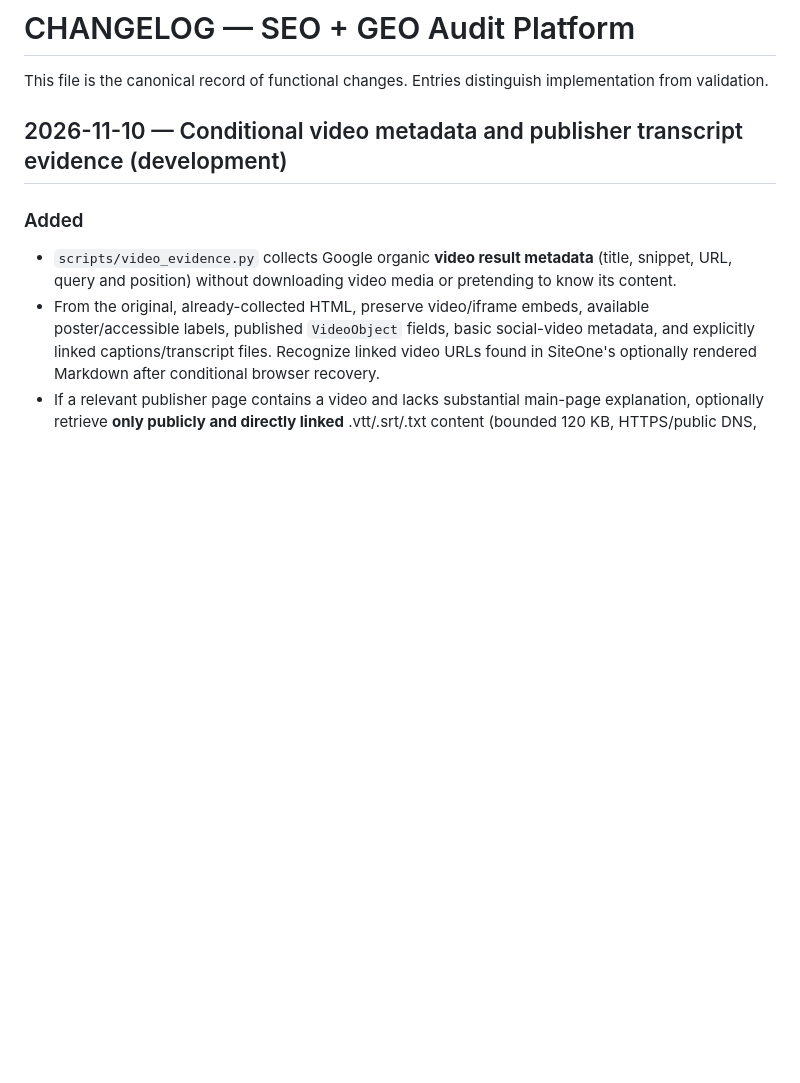
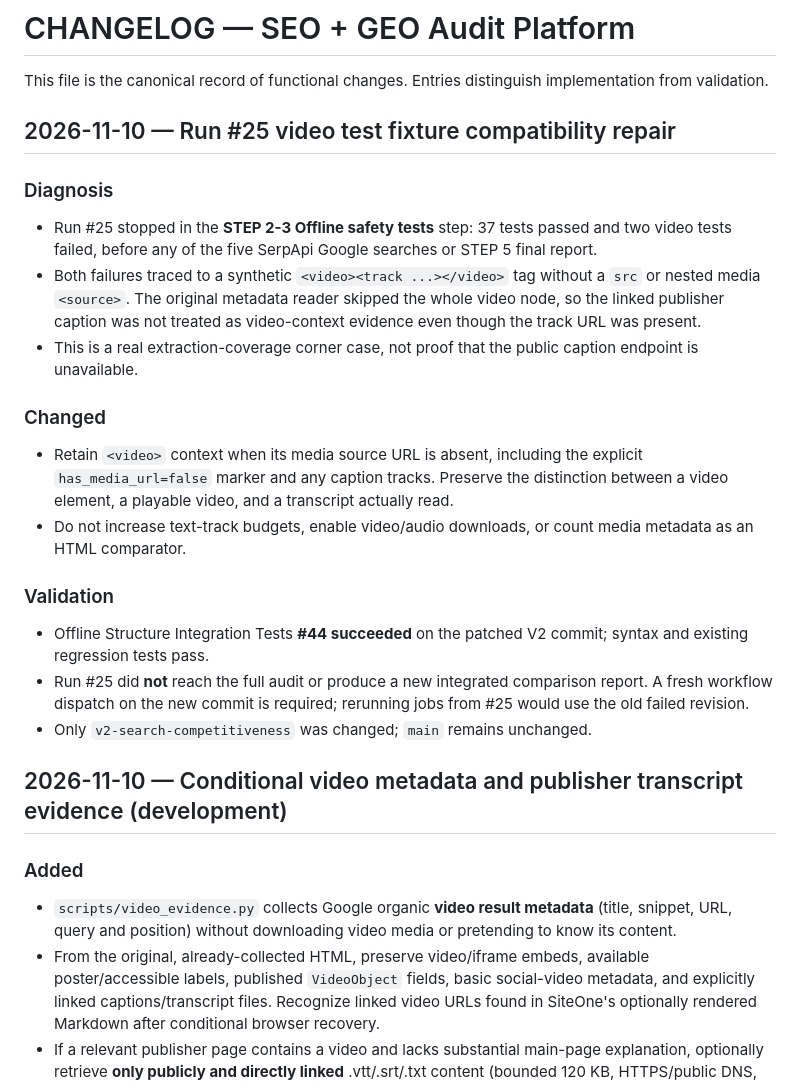
Before and after one commit to tbq1637-glitch/SEO-GEO-audit-platform, a Markdown page: CHANGELOG.md, the part around the change. Drawn GitHub-style; blank space fills up the shorter version.

Commit message:
Record Run 25 test failure, source-level repair and passing offline CI #44

```diff
--- a/CHANGELOG.md
+++ b/CHANGELOG.md
@@ -1,6 +1,22 @@
 # CHANGELOG — SEO + GEO Audit Platform
 
 This file is the canonical record of functional changes. Entries distinguish implementation from validation.
+
+## 2026-11-10 — Run #25 video test fixture compatibility repair
+
+### Diagnosis
+- Run #25 stopped in the **STEP 2-3 Offline safety tests** step: 37 tests passed and two video tests failed, before any of the five SerpApi Google searches or STEP 5 final report.
+- Both failures traced to a synthetic `<video><track ...></video>` tag without a `src` or nested media `<source>`. The original metadata reader skipped the whole video node, so the linked publisher caption was not treated as video-context evidence even though the track URL was present.
+- This is a real extraction-coverage corner case, not proof that the public caption endpoint is unavailable.
+
+### Changed
+- Retain `<video>` context when its media source URL is absent, including the explicit `has_media_url=false` marker and any caption tracks. Preserve the distinction between a video element, a playable video, and a transcript actually read.
+- Do not increase text-track budgets, enable video/audio downloads, or count media metadata as an HTML comparator.
+
+### Validation
+- Offline Structure Integration Tests **#44 succeeded** on the patched V2 commit; syntax and existing regression tests pass.
+- Run #25 did **not** reach the full audit or produce a new integrated comparison report. A fresh workflow dispatch on the new commit is required; rerunning jobs from #25 would use the old failed revision.
+- Only `v2-search-competitiveness` was changed; `main` remains unchanged.
 
 ## 2026-11-10 — Conditional video metadata and publisher transcript evidence (development)
 
```
